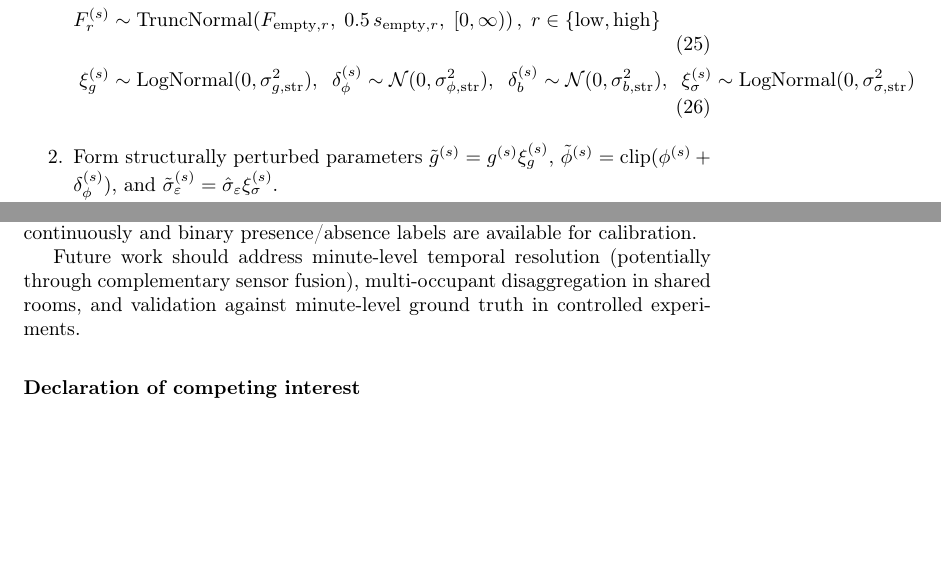
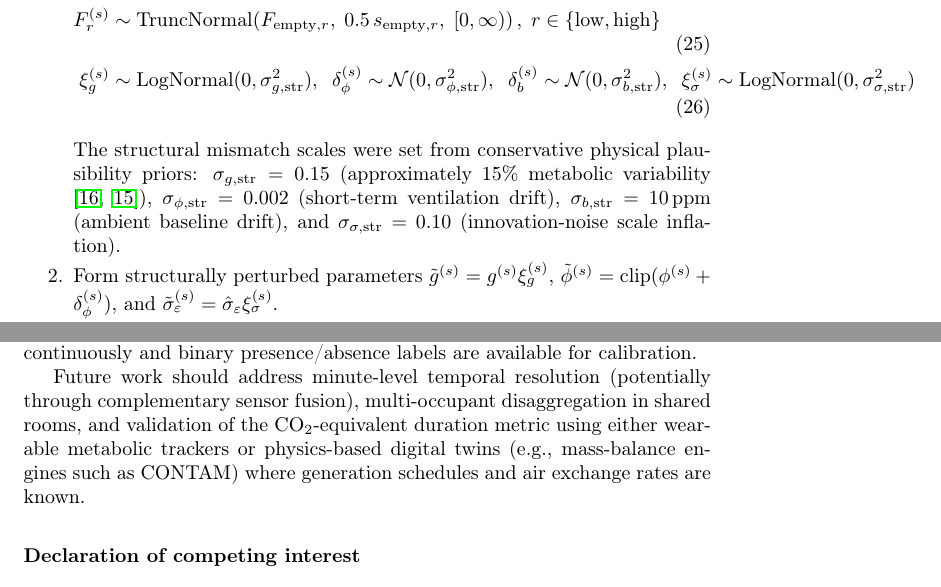
Before and after one commit to vanamagautam24/co2-occupancy-duration-inference-paper, a LaTeX paper (research_outputs/paper/main.tex): two parts of pages 13 and 36 of 38, joined at a grey line, cut so that both start at the same text, the shorter picture padded with empty space. Compiled offline with pdfLaTeX.

Commit message:
paper: add explicit structural prior values and align conclusion wording

```diff
--- a/research_outputs/paper/main.tex
+++ b/research_outputs/paper/main.tex
@@ -435,6 +435,7 @@ For each Monte Carlo sample $s = 1, \ldots, N_\text{MC}$:
         \delta_b^{(s)} \sim \mathcal{N}(0,\sigma_{b,\text{str}}^2), \;\;
         \xi_\sigma^{(s)} \sim \text{LogNormal}(0,\sigma_{\sigma,\text{str}}^2)
     \end{align}
+    The structural mismatch scales were set from conservative physical plausibility priors: $\sigma_{g,\text{str}} = 0.15$ (approximately 15\% metabolic variability \cite{ashrae2022standard, persily2017carbon}), $\sigma_{\phi,\text{str}} = 0.002$ (short-term ventilation drift), $\sigma_{b,\text{str}} = \SI{10}{ppm}$ (ambient baseline drift), and $\sigma_{\sigma,\text{str}} = 0.10$ (innovation-noise scale inflation).
     \item Form structurally perturbed parameters $\tilde{g}^{(s)} = g^{(s)}\xi_g^{(s)}$, $\tilde{\phi}^{(s)}=\text{clip}(\phi^{(s)}+\delta_\phi^{(s)})$, and $\tilde{\sigma}_\varepsilon^{(s)}=\hat{\sigma}_\varepsilon\xi_\sigma^{(s)}$.
     \item Compute perturbed normalization scale $S^{(s)}$ using Eq.~\eqref{eq:scale} with $(\hat{g},\hat{\phi}) \to (\tilde{g}^{(s)},\tilde{\phi}^{(s)})$.
     \item Recompute carryover-adjusted excess $\bar{E}^{(b,s)}_\text{adj}$ using Eq.~\eqref{eq:carryover_mean} with $\phi_\text{carry}^{(s)}=\min(\tilde{\phi}^{(s)}+1.28\,\text{SE}(\hat{\phi}),\phi_\text{max})$ (or its internal fallback form when pre-context is missing), then apply additive baseline mismatch $\delta_b^{(s)}$ before calibration and compute $\hat{M}^{(b,s)}$ using Eqs.~\eqref{eq:cal_excess}--\eqref{eq:minutes} and the innovation-consistency cap/gate with $\tilde{\sigma}_\varepsilon^{(s)}$.
@@ -1070,7 +1071,7 @@ Applied to 12~sensors monitoring 24~participants over 68~days, all four independ
 
 The method is computationally efficient (under one minute on standard hardware), requires no supervised training data---only binary block-level presence labels for calibration---and provides full Monte Carlo uncertainty quantification. It is applicable to any residential or office setting where CO\textsubscript{2} is measured continuously and binary presence/absence labels are available for calibration.
 
-Future work should address minute-level temporal resolution (potentially through complementary sensor fusion), multi-occupant disaggregation in shared rooms, and validation against minute-level ground truth in controlled experiments.
+Future work should address minute-level temporal resolution (potentially through complementary sensor fusion), multi-occupant disaggregation in shared rooms, and validation of the CO\textsubscript{2}-equivalent duration metric using either wearable metabolic trackers or physics-based digital twins (e.g., mass-balance engines such as CONTAM) where generation schedules and air exchange rates are known.
 
 % =============================================================================
 % References
```
